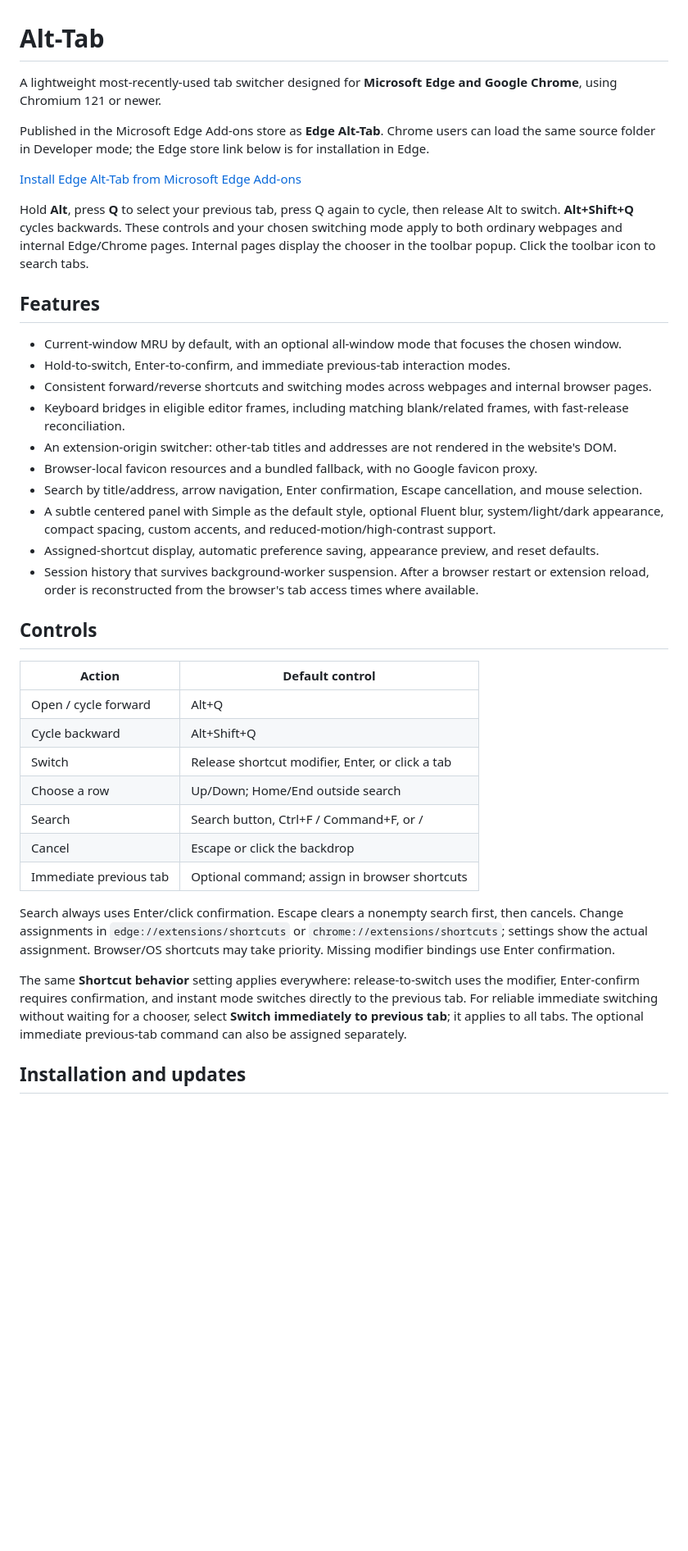
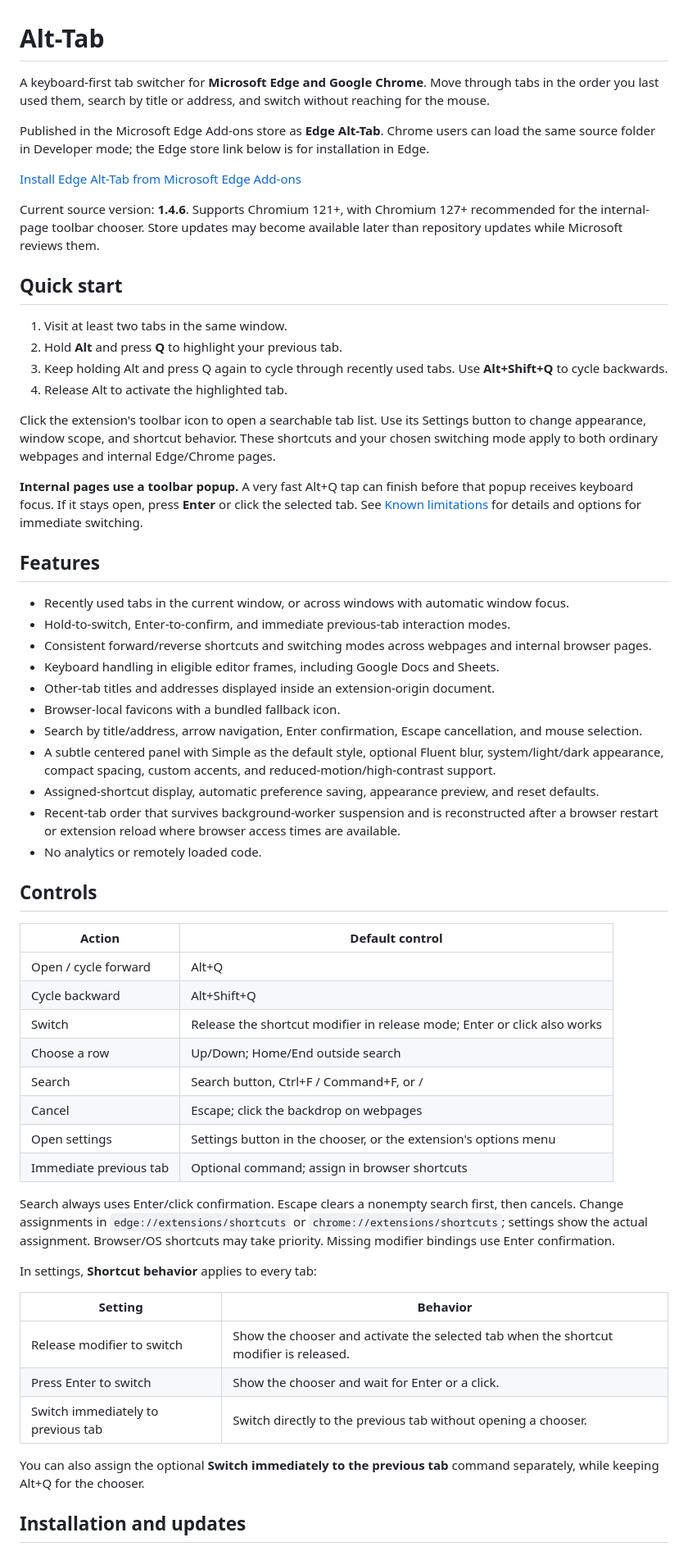
Before and after one commit to aavashlamichhane/alt-tab-extension, a Markdown page: README.md, the part around one of its changes. Shown at 82% size. GitHub-like rendering; blank space fills up the shorter version.

Commit message:
Clarify setup and document internal-page shortcut limitations

```diff
--- a/README.md
+++ b/README.md
@@ -1,25 +1,37 @@
 # Alt-Tab
 
-A lightweight most-recently-used tab switcher designed for **Microsoft Edge and Google Chrome**, using Chromium 121 or newer.
+A keyboard-first tab switcher for **Microsoft Edge and Google Chrome**. Move through tabs in the order you last used them, search by title or address, and switch without reaching for the mouse.
 
 Published in the Microsoft Edge Add-ons store as **Edge Alt-Tab**. Chrome users can load the same source folder in Developer mode; the Edge store link below is for installation in Edge.
 
 [Install Edge Alt-Tab from Microsoft Edge Add-ons](https://microsoftedge.microsoft.com/addons/detail/dfkilmdlljlgppagklljonbngphbhkho)
 
-Hold **Alt**, press **Q** to select your previous tab, press Q again to cycle, then release Alt to switch. **Alt+Shift+Q** cycles backwards. These controls and your chosen switching mode apply to both ordinary webpages and internal Edge/Chrome pages. Internal pages display the chooser in the toolbar popup. Click the toolbar icon to search tabs.
+Current source version: **1.4.6**. Supports Chromium 121+, with Chromium 127+ recommended for the internal-page toolbar chooser. Store updates may become available later than repository updates while Microsoft reviews them.
+
+## Quick start
+
+1. Visit at least two tabs in the same window.
+2. Hold **Alt** and press **Q** to highlight your previous tab.
+3. Keep holding Alt and press Q again to cycle through recently used tabs. Use **Alt+Shift+Q** to cycle backwards.
+4. Release Alt to activate the highlighted tab.
+
+Click the extension's toolbar icon to open a searchable tab list. Use its Settings button to change appearance, window scope, and shortcut behavior. These shortcuts and your chosen switching mode apply to both ordinary webpages and internal Edge/Chrome pages.
+
+**Internal pages use a toolbar popup.** A very fast Alt+Q tap can finish before that popup receives keyboard focus. If it stays open, press **Enter** or click the selected tab. See [Known limitations](#known-limitations) for details and options for immediate switching.
 
 ## Features
 
-- Current-window MRU by default, with an optional all-window mode that focuses the chosen window.
+- Recently used tabs in the current window, or across windows with automatic window focus.
 - Hold-to-switch, Enter-to-confirm, and immediate previous-tab interaction modes.
 - Consistent forward/reverse shortcuts and switching modes across webpages and internal browser pages.
-- Keyboard bridges in eligible editor frames, including matching blank/related frames, with fast-release reconciliation.
-- An extension-origin switcher: other-tab titles and addresses are not rendered in the website's DOM.
-- Browser-local favicon resources and a bundled fallback, with no Google favicon proxy.
+- Keyboard handling in eligible editor frames, including Google Docs and Sheets.
+- Other-tab titles and addresses displayed inside an extension-origin document.
+- Browser-local favicons with a bundled fallback icon.
 - Search by title/address, arrow navigation, Enter confirmation, Escape cancellation, and mouse selection.
 - A subtle centered panel with Simple as the default style, optional Fluent blur, system/light/dark appearance, compact spacing, custom accents, and reduced-motion/high-contrast support.
 - Assigned-shortcut display, automatic preference saving, appearance preview, and reset defaults.
-- Session history that survives background-worker suspension. After a browser restart or extension reload, order is reconstructed from the browser's tab access times where available.
+- Recent-tab order that survives background-worker suspension and is reconstructed after a browser restart or extension reload where browser access times are available.
+- No analytics or remotely loaded code.
 
 ## Controls
 
@@ -27,15 +39,24 @@ Hold **Alt**, press **Q** to select your previous tab, press Q again to cycle, t
 | --- | --- |
 | Open / cycle forward | Alt+Q |
 | Cycle backward | Alt+Shift+Q |
-| Switch | Release shortcut modifier, Enter, or click a tab |
+| Switch | Release the shortcut modifier in release mode; Enter or click also works |
 | Choose a row | Up/Down; Home/End outside search |
 | Search | Search button, Ctrl+F / Command+F, or / |
-| Cancel | Escape or click the backdrop |
+| Cancel | Escape; click the backdrop on webpages |
+| Open settings | Settings button in the chooser, or the extension's options menu |
 | Immediate previous tab | Optional command; assign in browser shortcuts |
 
 Search always uses Enter/click confirmation. Escape clears a nonempty search first, then cancels. Change assignments in `edge://extensions/shortcuts` or `chrome://extensions/shortcuts`; settings show the actual assignment. Browser/OS shortcuts may take priority. Missing modifier bindings use Enter confirmation.
 
-The same **Shortcut behavior** setting applies everywhere: release-to-switch uses the modifier, Enter-confirm requires confirmation, and instant mode switches directly to the previous tab. For reliable immediate switching without waiting for a chooser, select **Switch immediately to previous tab**; it applies to all tabs. The optional immediate previous-tab command can also be assigned separately.
+In settings, **Shortcut behavior** applies to every tab:
+
+| Setting | Behavior |
+| --- | --- |
+| Release modifier to switch | Show the chooser and activate the selected tab when the shortcut modifier is released. |
+| Press Enter to switch | Show the chooser and wait for Enter or a click. |
+| Switch immediately to previous tab | Switch directly to the previous tab without opening a chooser. |
+
+You can also assign the optional **Switch immediately to the previous tab** command separately, while keeping Alt+Q for the chooser.
 
 ## Installation and updates
 
```
Also changed, not shown: other parts of README.md (+49 -17 lines).
